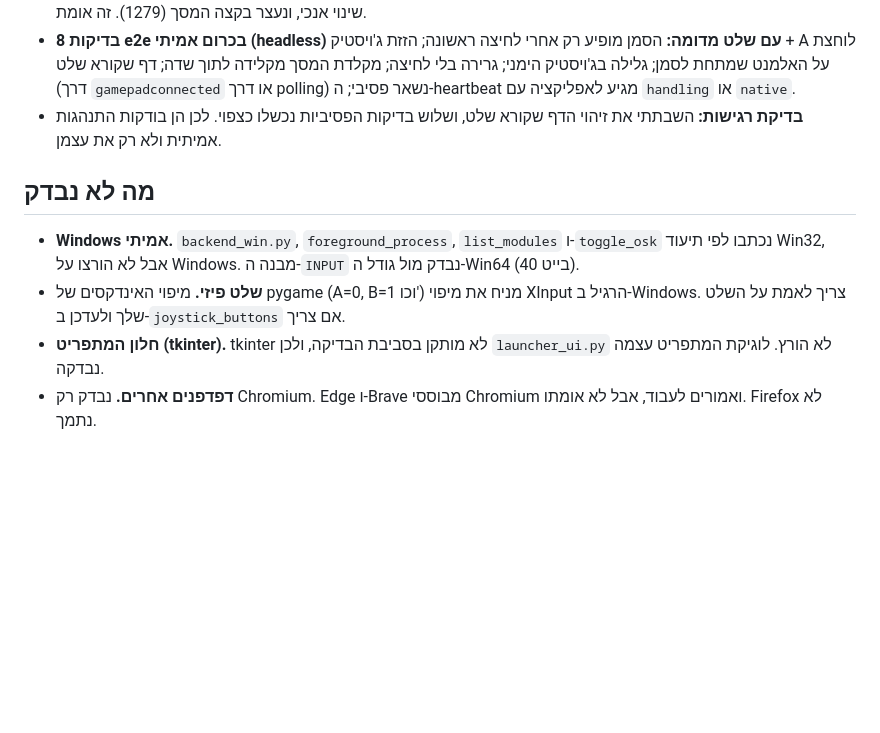
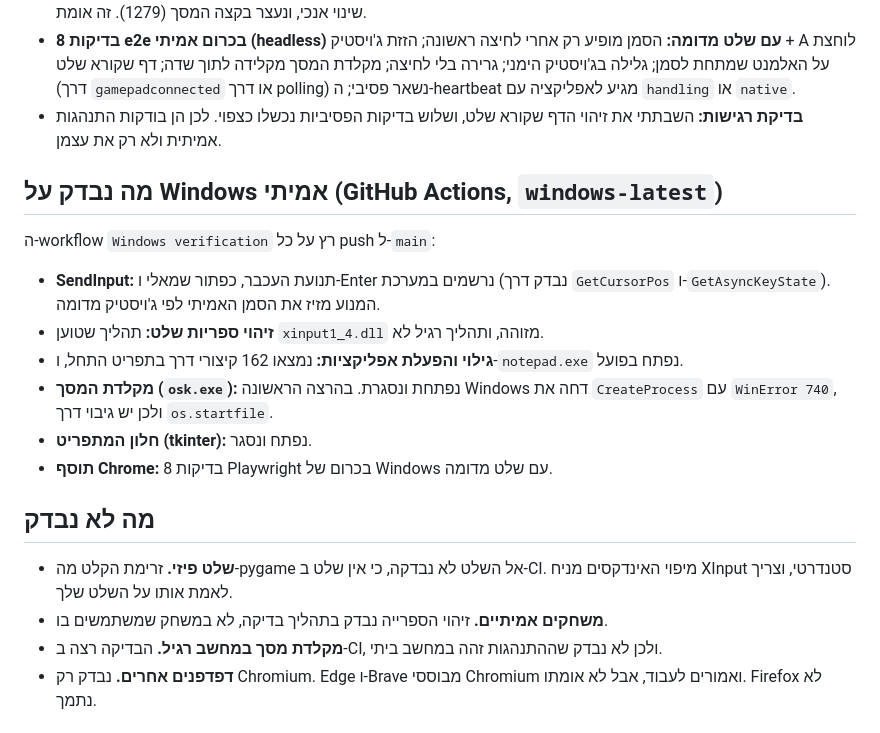
Before and after one commit to giamat13/better-xbox-mode, a Markdown page: README.md, the part around the change. GitHub-like rendering; blank space fills up the shorter version.

Commit message:
Update README unverified section after Windows CI run
The Windows verification workflow ran the live tests and the Chrome extension tests on windows-latest. The limits section now lists only what is still unverified: a physical controller, real games, the on-screen keyboard on a non-CI desktop, and browsers other than Chromium.

Co-Authored-By: Claude Haiku 5.5 <noreply@anthropic.com>
Claude-Session: https://claude.ai/code/session_012LwUW3k9K6MP51Ba7Kdu9t

```diff
--- a/README.md
+++ b/README.md
@@ -91,11 +91,22 @@ NODE_PATH=/opt/node22/lib/node_modules node --test tests/e2e/extension.test.cjs
 - **8 בדיקות e2e בכרום אמיתי (headless) עם שלט מדומה:** הסמן מופיע רק אחרי לחיצה ראשונה; הזזת ג'ויסטיק + A לוחצת על האלמנט שמתחת לסמן; גלילה בג'ויסטיק הימני; גרירה בלי לחיצה; מקלדת המסך מקלידה לתוך שדה; דף שקורא שלט (דרך `gamepadconnected` או דרך polling) נשאר פסיבי; ה-heartbeat מגיע לאפליקציה עם `handling` או `native`.
 - **בדיקת רגישות:** השבתתי את זיהוי הדף שקורא שלט, ושלוש בדיקות הפסיביות נכשלו כצפוי. לכן הן בודקות התנהגות אמיתית ולא רק את עצמן.
 
+## מה נבדק על Windows אמיתי (GitHub Actions, `windows-latest`)
+
+ה-workflow `Windows verification` רץ על כל push ל-`main`:
+
+- **SendInput:** תנועת העכבר, כפתור שמאלי ו-Enter נרשמים במערכת (נבדק דרך `GetCursorPos` ו-`GetAsyncKeyState`). המנוע מזיז את הסמן האמיתי לפי ג'ויסטיק מדומה.
+- **זיהוי ספריות שלט:** תהליך שטוען `xinput1_4.dll` מזוהה, ותהליך רגיל לא.
+- **גילוי והפעלת אפליקציות:** נמצאו 162 קיצורי דרך בתפריט התחל, ו-`notepad.exe` נפתח בפועל.
+- **מקלדת המסך (`osk.exe`):** נפתחת ונסגרת. בהרצה הראשונה Windows דחה את `CreateProcess` עם `WinError 740`, ולכן יש גיבוי דרך `os.startfile`.
+- **חלון המתפריט (tkinter):** נפתח ונסגר.
+- **תוסף Chrome:** 8 בדיקות Playwright בכרום של Windows עם שלט מדומה.
+
 ## מה לא נבדק
 
-- **Windows אמיתי.** `backend_win.py`, `foreground_process`, `list_modules` ו-`toggle_osk` נכתבו לפי תיעוד Win32, אבל לא הורצו על Windows. מבנה ה-`INPUT` נבדק מול גודל ה-Win64 (40 בייט).
-- **שלט פיזי.** מיפוי האינדקסים של pygame (A=0, B=1 וכו') מניח את מיפוי XInput הרגיל ב-Windows. צריך לאמת על השלט שלך ולעדכן ב-`joystick_buttons` אם צריך.
-- **חלון המתפריט (tkinter).** tkinter לא מותקן בסביבת הבדיקה, ולכן `launcher_ui.py` לא הורץ. לוגיקת המתפריט עצמה נבדקה.
+- **שלט פיזי.** זרימת הקלט מה-pygame אל השלט לא נבדקה, כי אין שלט ב-CI. מיפוי האינדקסים מניח XInput סטנדרטי, וצריך לאמת אותו על השלט שלך.
+- **משחקים אמיתיים.** זיהוי הספרייה נבדק בתהליך בדיקה, לא במשחק שמשתמשים בו.
+- **מקלדת מסך במחשב רגיל.** הבדיקה רצה ב-CI, ולכן לא נבדק שההתנהגות זהה במחשב ביתי.
 - **דפדפנים אחרים.** נבדק רק Chromium. Edge ו-Brave מבוססי Chromium ואמורים לעבוד, אבל לא אומתו. Firefox לא נתמך.
 
 ## מגבלות ידועות
```
